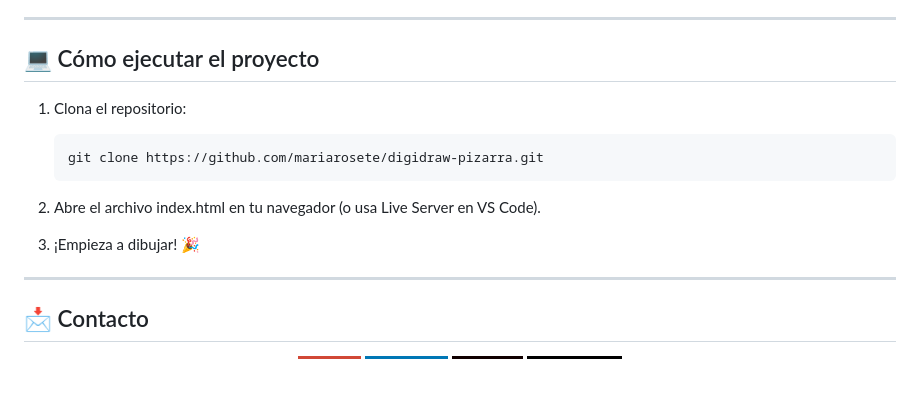
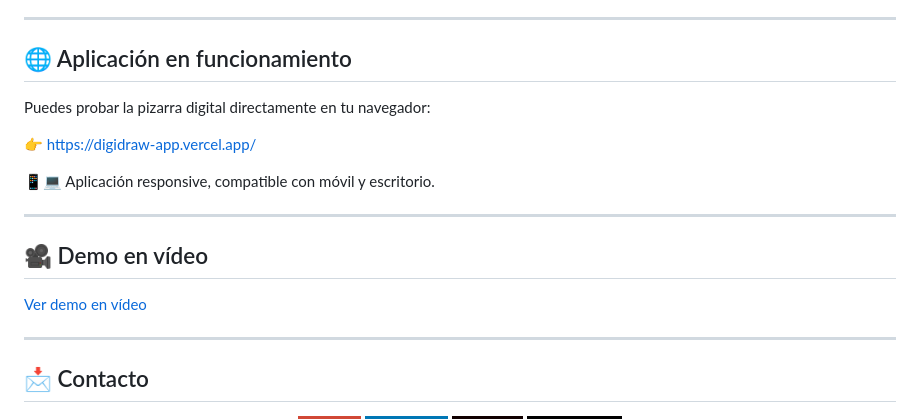
Before and after one commit to mariarosete/digidraw-pizarra, a Markdown page: README.md, the part around the change. Drawn GitHub-style; badges without logos; blank space fills up the shorter version.

````diff
--- a/README.md
+++ b/README.md
@@ -89,15 +89,19 @@ DigiDraw es una **pizarra digital** que permite dibujar a mano alzada, cambiar c
 
 ---
 
-## 💻 Cómo ejecutar el proyecto
+## 🌐 Aplicación en funcionamiento
 
-1. Clona el repositorio:
-   ```bash
-   git clone https://github.com/mariarosete/digidraw-pizarra.git
-   ```
-2. Abre el archivo index.html en tu navegador (o usa Live Server en VS Code).
+Puedes probar la pizarra digital directamente en tu navegador:
 
-3. ¡Empieza a dibujar! 🎉
+👉 https://digidraw-app.vercel.app/
+
+📱💻 Aplicación responsive, compatible con móvil y escritorio.
+
+---
+
+## 🎥 Demo en vídeo
+
+[Ver demo en vídeo](https://mariarosete.vercel.app/pizarra.mp4)
 
 ---
 
````
